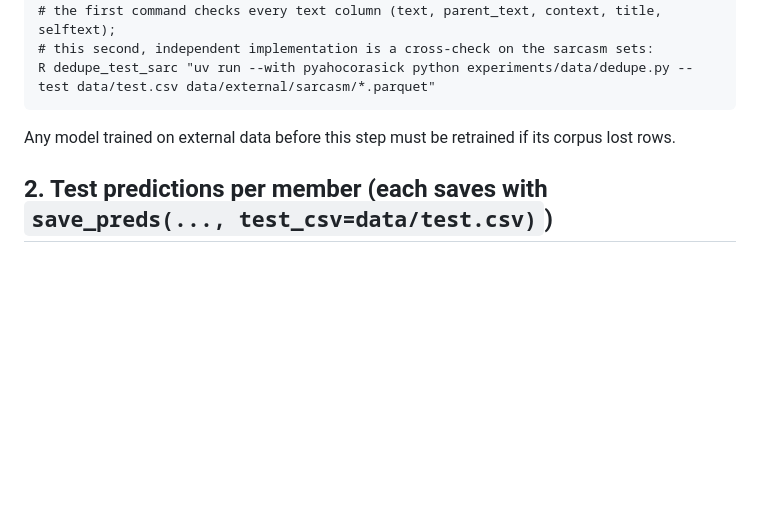
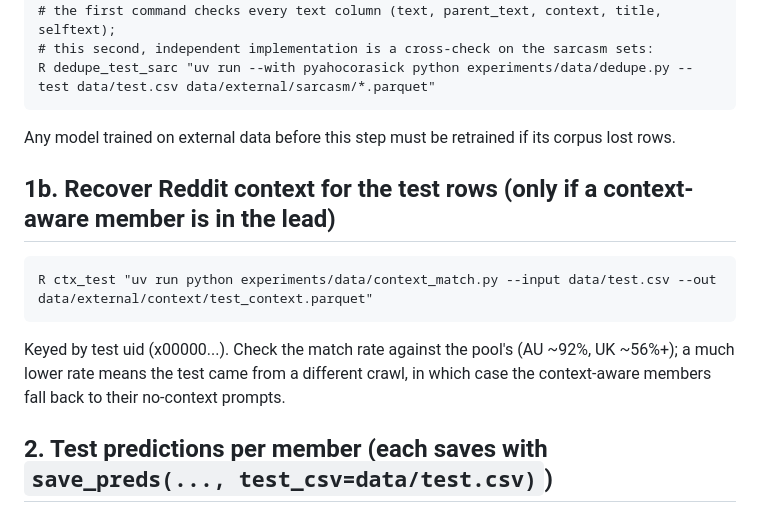
Before and after one commit to Sekinal/alta2026-stargazers, a Markdown page: RUNBOOK_TEST.md, the part around the change. GitHub-like rendering; blank space fills up the shorter version.

Commit message:
Runbook: recover Reddit context for test rows

````diff
--- a/RUNBOOK_TEST.md
+++ b/RUNBOOK_TEST.md
@@ -21,6 +21,13 @@ R dedupe_test_manifest "uv run python experiments/data/dedupe_indomain.py --in d
 R dedupe_test_sarc "uv run --with pyahocorasick python experiments/data/dedupe.py --test data/test.csv data/external/sarcasm/*.parquet"
 ```
 Any model trained on external data before this step must be retrained if its corpus lost rows.
+
+## 1b. Recover Reddit context for the test rows (only if a context-aware member is in the lead)
+```
+R ctx_test "uv run python experiments/data/context_match.py --input data/test.csv --out data/external/context/test_context.parquet"
+```
+Keyed by test uid (x00000...). Check the match rate against the pool's (AU ~92%, UK ~56%+); a much lower rate means
+the test came from a different crawl, in which case the context-aware members fall back to their no-context prompts.
 
 ## 2. Test predictions per member (each saves with `save_preds(..., test_csv=data/test.csv)`)
 - Encoders (remote GPU): `experiments/encoders/predict_test.py --run RUN --test data/test.csv`
````
